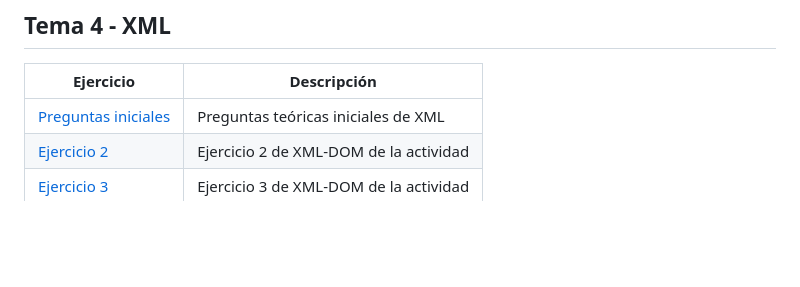
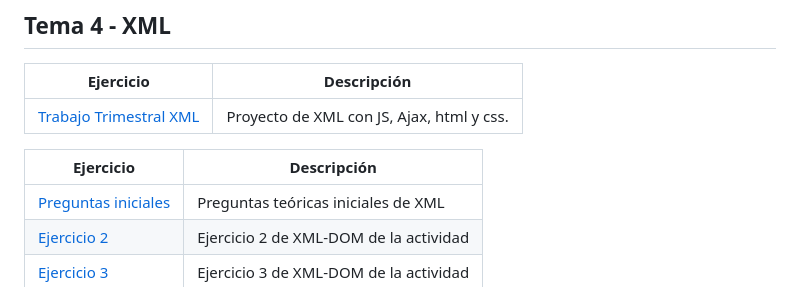
Before and after one commit to JesusCMM-LLMM/LLMM, a Markdown page: README.md, the part around the change. Rendered like a GitHub page; blank space fills up the shorter version.

```diff
--- a/README.md
+++ b/README.md
@@ -76,6 +76,10 @@ Repositorio con las actividades de Lenguaje de Marcas de ASIR
 
 | Ejercicio        | Descripción                |
 | -------------    | -------------              |
+| [Trabajo Trimestral XML](https://github.com/JesusCMM-LLMM/ProyectoXML) | Proyecto de XML con JS, Ajax, html y css. |
+
+| Ejercicio        | Descripción                |
+| -------------    | -------------              |
 | [Preguntas iniciales](/Tema4/EjerciciosIntrod.md) | Preguntas teóricas iniciales de XML |
 | [Ejercicio 2](Tema4/XML_DOM_EXERCISES/Ejercicio2) | Ejercicio 2 de XML-DOM de la actividad |
 | [Ejercicio 3](Tema4/XML_DOM_EXERCISES/Ejercicio3) | Ejercicio 3 de XML-DOM de la actividad |
```
